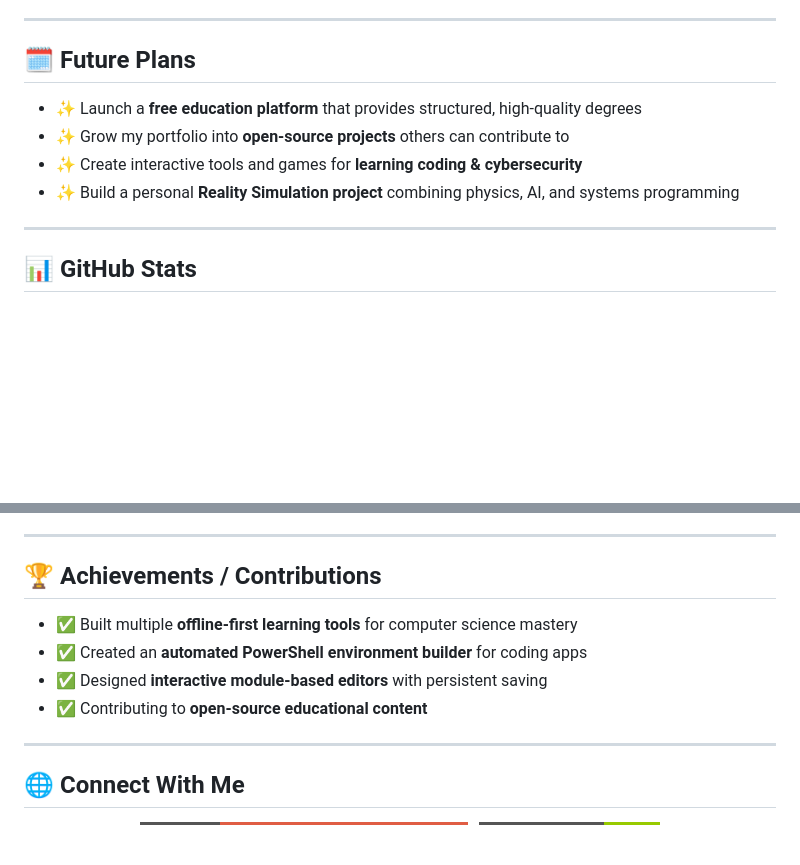
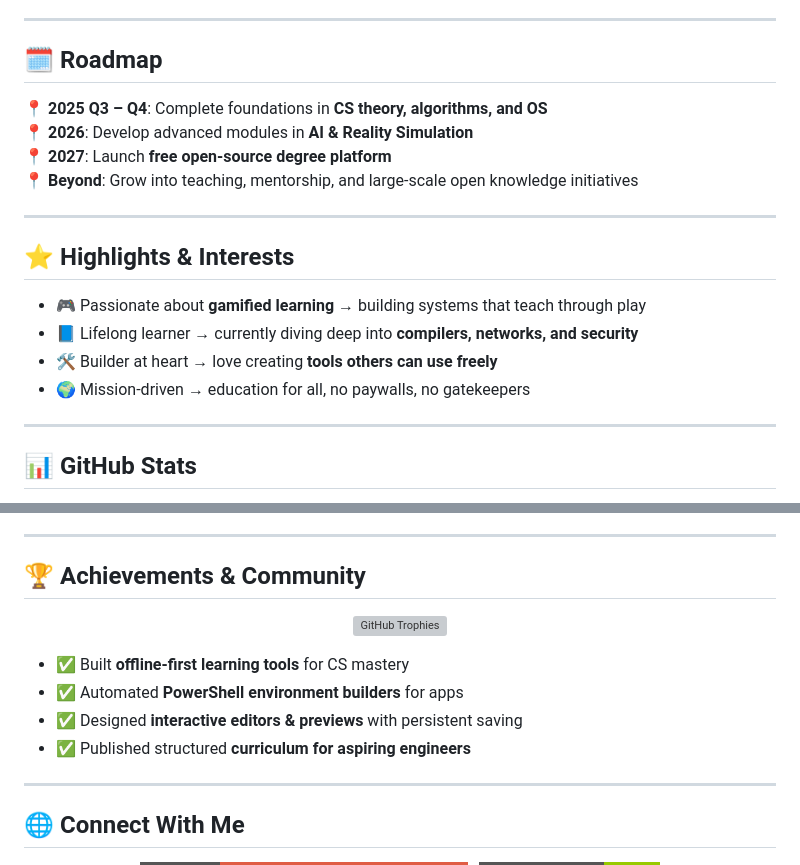
Before and after one commit to Sambarnhurst/Curriculum, a Markdown page: README.md, 2 parts joined by grey strips. Drawn GitHub-style; badges without logos; blank space fills up the shorter version; grey boxes are pictures that could not be loaded.

```diff
--- a/README.md
+++ b/README.md
@@ -58,12 +58,21 @@ My mission goes beyond personal mastery — I aim to **make education free and a
 
 ---
 
-## 🗓️ Future Plans
+## 🗓️ Roadmap
 
-- ✨ Launch a **free education platform** that provides structured, high-quality degrees
-- ✨ Grow my portfolio into **open-source projects** others can contribute to
-- ✨ Create interactive tools and games for **learning coding & cybersecurity**
-- ✨ Build a personal **Reality Simulation project** combining physics, AI, and systems programming
+📍 **2025 Q3 – Q4**: Complete foundations in **CS theory, algorithms, and OS**
+📍 **2026**: Develop advanced modules in **AI & Reality Simulation**
+📍 **2027**: Launch **free open-source degree platform**
+📍 **Beyond**: Grow into teaching, mentorship, and large-scale open knowledge initiatives
+
+---
+
+## ⭐ Highlights & Interests
+
+- 🎮 Passionate about **gamified learning** → building systems that teach through play
+- 📘 Lifelong learner → currently diving deep into **compilers, networks, and security**
+- 🛠️ Builder at heart → love creating **tools others can use freely**
+- 🌍 Mission-driven → education for all, no paywalls, no gatekeepers
 
 ---
 
@@ -97,12 +106,16 @@ My mission goes beyond personal mastery — I aim to **make education free and a
 
 ---
 
-## 🏆 Achievements / Contributions
+## 🏆 Achievements & Community
 
-- ✅ Built multiple **offline-first learning tools** for computer science mastery
-- ✅ Created an **automated PowerShell environment builder** for coding apps
-- ✅ Designed **interactive module-based editors** with persistent saving
-- ✅ Contributing to **open-source educational content**
+<p align="center">
+  <img src="https://github-profile-trophy.vercel.app/?username=Sambarnhurst&theme=tokyonight&no-frame=true&margin-w=15&row=1" alt="GitHub Trophies"/>
+</p>
+
+- ✅ Built **offline-first learning tools** for CS mastery
+- ✅ Automated **PowerShell environment builders** for apps
+- ✅ Designed **interactive editors & previews** with persistent saving
+- ✅ Published structured **curriculum for aspiring engineers**
 
 ---
 
```
